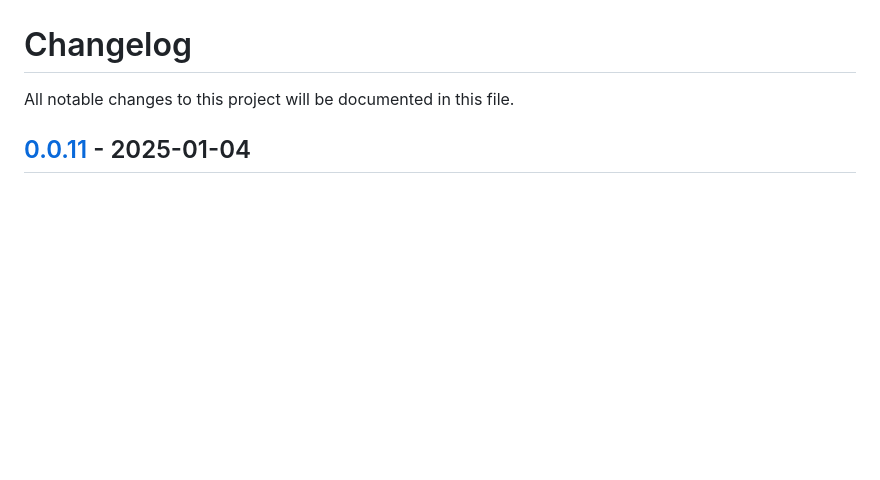
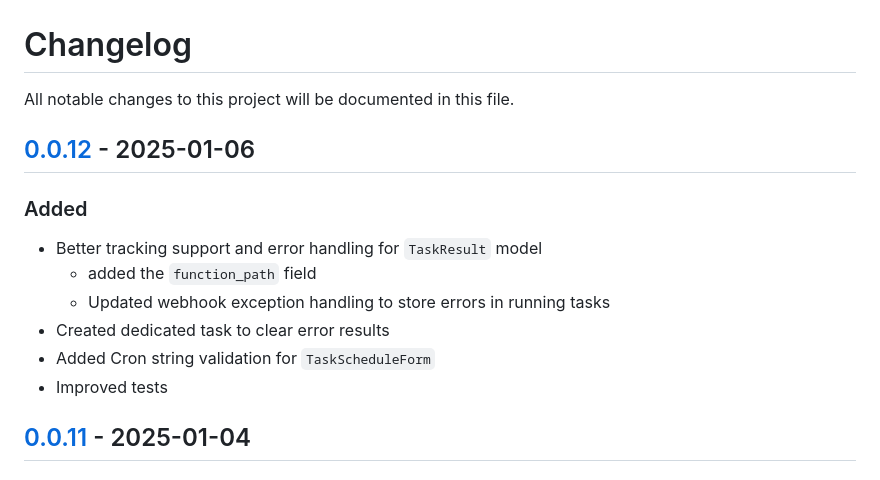
Before and after one commit to kaankutan/django-qstash, a Markdown page: CHANGELOG.md, the part around the change printed below. Rendered like a GitHub page; blank space fills up the shorter version.

Commit message:
Updated changelog

```diff
--- a/CHANGELOG.md
+++ b/CHANGELOG.md
@@ -1,6 +1,16 @@
 # Changelog
 
 All notable changes to this project will be documented in this file.
+
+## [0.0.12] - 2025-01-06
+
+### Added
+- Better tracking support and error handling for `TaskResult` model
+  - added the `function_path` field
+  - Updated webhook exception handling to store errors in running tasks
+- Created dedicated task to clear error results
+- Added Cron string validation for `TaskScheduleForm`
+- Improved tests
 
 ## [0.0.11] - 2025-01-04
 
```
Also changed, not shown: other parts of CHANGELOG.md (+2 -1 lines).
